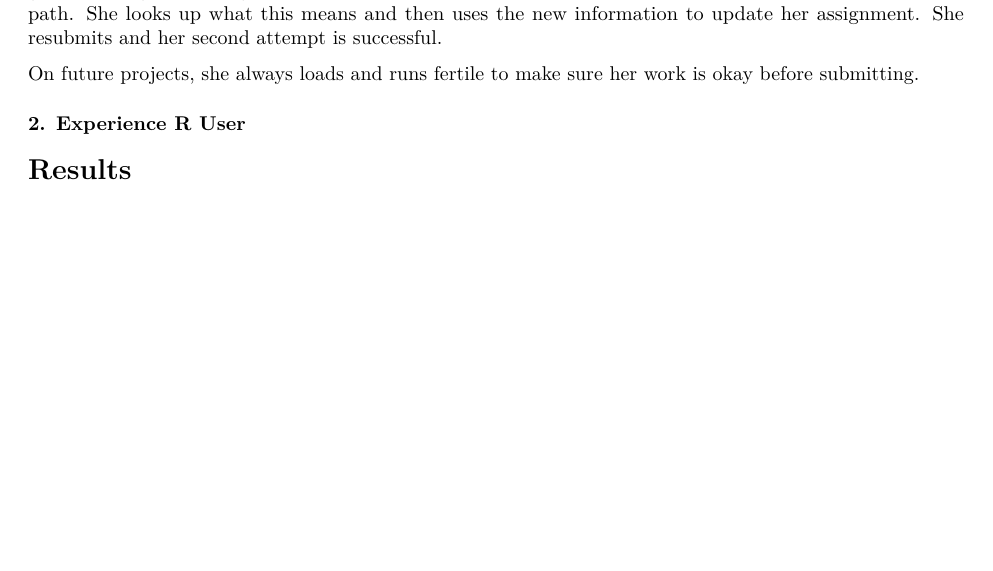
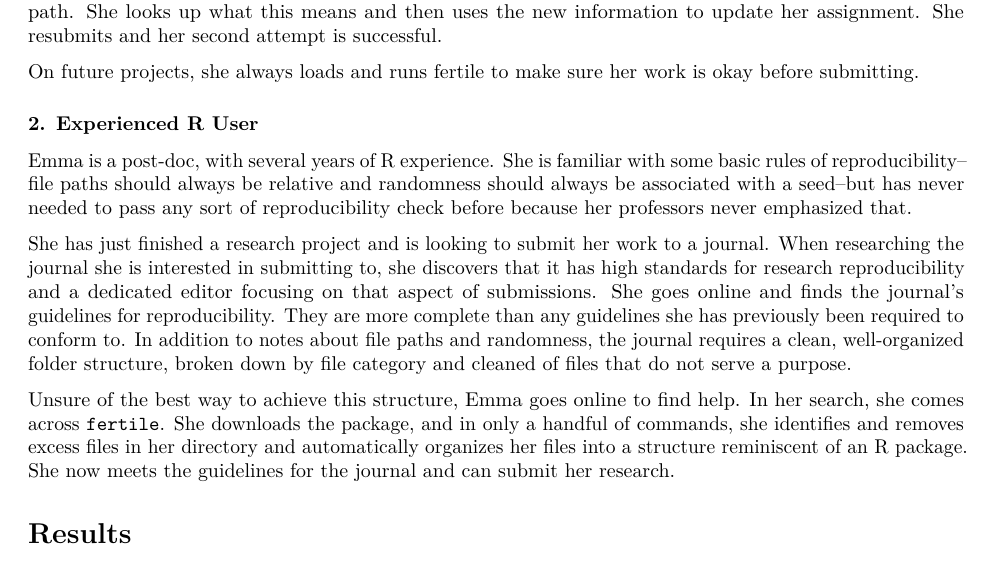
Before and after one commit to beanumber/fertile-paper, an R Markdown document (fertile.Rmd): part of page 5 of 10, cut so that both start at the same text, the shorter picture padded with empty space. Rendered offline with R 4.5, knitr and Pandoc, then LaTeX, with nearby package versions; drawn as R Markdown's standard PDF in place of the format the file asks for; some code elsewhere in the file could not run offline.

Commit message:
use case #2

```diff
--- a/fertile.Rmd
+++ b/fertile.Rmd
@@ -190,7 +190,13 @@ Susan doesn't understand why it didn't work on the professor's computer when it
 
 On future projects, she always loads and runs fertile to make sure her work is okay before submitting.
 
-### 2. Experience R User
+### 2. Experienced R User
+
+Emma is a post-doc, with several years of R experience. She is familiar with some basic rules of reproducibility--file paths should always be relative and randomness should always be associated with a seed--but has never needed to pass any sort of reproducibility check before because her professors never emphasized that.
+
+She has just finished a research project and is looking to submit her work to a journal. When researching the journal she is interested in submitting to, she discovers that it has high standards for research reproducibility and a dedicated editor focusing on that aspect of submissions. She goes online and finds the journal's guidelines for reproducibility. They are more complete than any guidelines she has previously been required to conform to. In addition to notes about file paths and randomness, the journal requires a clean, well-organized folder structure, broken down by file category and cleaned of files that do not serve a purpose.
+
+Unsure of the best way to achieve this structure, Emma goes online to find help. In her search, she comes across `fertile`. She downloads the package, and in only a handful of commands, she identifies and removes excess files in her directory and automatically organizes her files into a structure reminiscent of an R package. She now meets the guidelines for the journal and can submit her research.
 
 # Results
 
```
